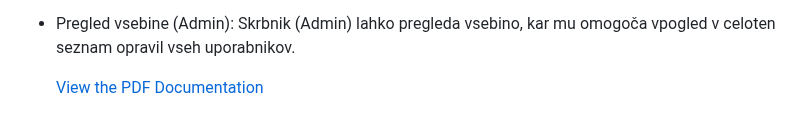
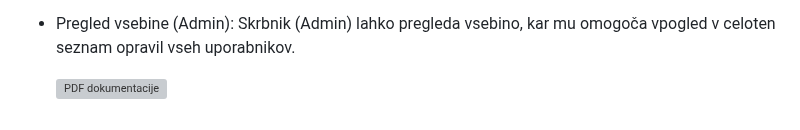
Before and after one commit to jernejjerot/ZagotavljanjeKakovostiToDo, a Markdown page: README.md, the part around the change. GitHub-like rendering; grey boxes are pictures that could not be loaded.

```diff
--- a/README.md
+++ b/README.md
@@ -121,4 +121,4 @@ Dodajanje opravila: Uporabnik lahko doda novo opravilo v aplikacijo. Ta funkcion
 - Prijava: Uporabnik se mora prijaviti, da lahko dostopa do aplikacije.
 - Pregled vsebine (Admin): Skrbnik (Admin) lahko pregleda vsebino, kar mu omogoča vpogled v celoten seznam opravil vseh uporabnikov.
 
-  [View the PDF Documentation](C:\Users\cvikl\OneDrive\Namizje\RIS_skupinska\ToDoApp\data\zapis_novih_funk_5nal.pdf)
+  ![PDF dokumentacije](C:\Users\cvikl\OneDrive\Namizje\RIS_skupinska\ToDoApp\data\zapis_novih_funk_5nal.pdf)
```
